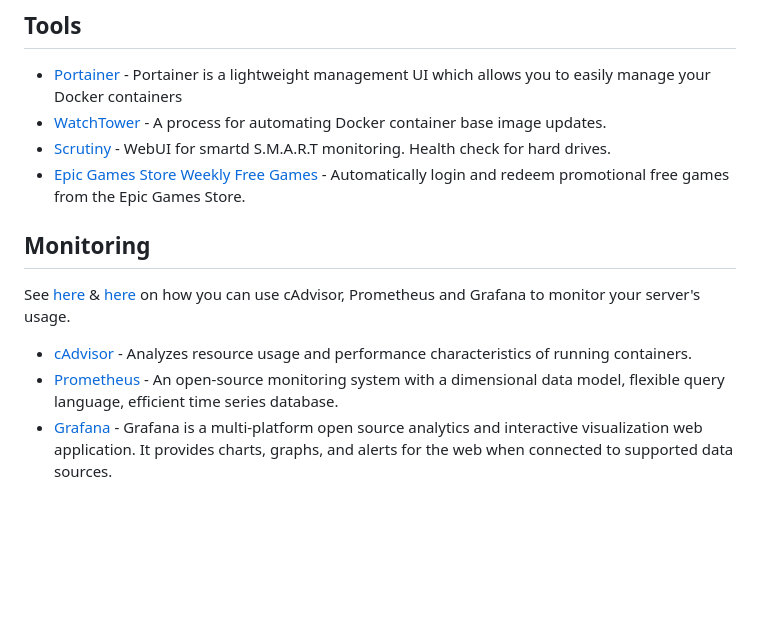
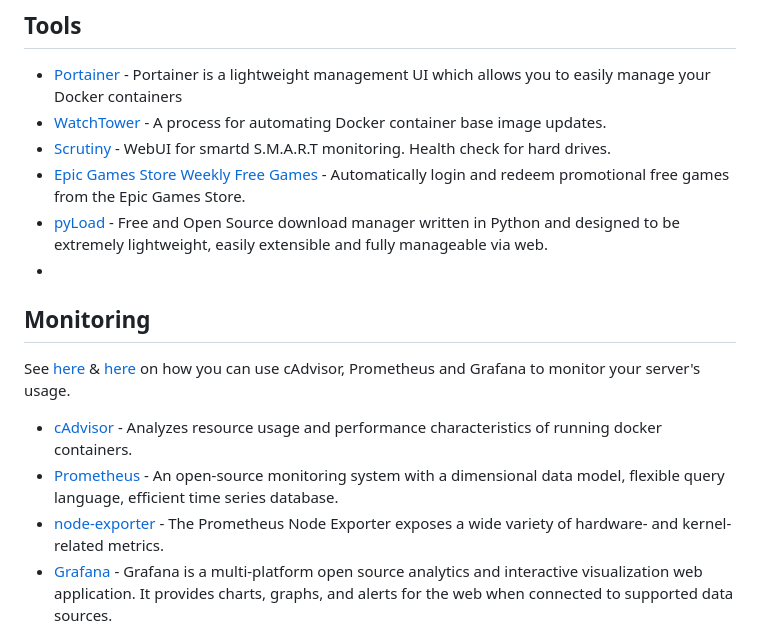
Before and after one commit to carteakey/server-compose, a Markdown page: README.md, the part around the change. Rendered like a GitHub page; blank space fills up the shorter version.

Commit message:
(docs) - Added pyload and node-exporter

```diff
--- a/README.md
+++ b/README.md
@@ -38,12 +38,15 @@ docker compose up -d
 - [WatchTower](https://github.com/containrrr/watchtower) - A process for automating Docker container base image updates.
 - [Scrutiny](https://github.com/AnalogJ/scrutiny) - WebUI for smartd S.M.A.R.T monitoring. Health check for hard drives.
 - [Epic Games Store Weekly Free Games](https://github.com/claabs/epicgames-freegames-node) - Automatically login and redeem promotional free games from the Epic Games Store.
+- [pyLoad](https://github.com/pyload/pyload) - Free and Open Source download manager written in Python and designed to be extremely lightweight, easily extensible and fully manageable via web.
+-
 
 ## Monitoring
 See [here](https://prometheus.io/docs/guides/cadvisor/) & [here](https://grafana.com/docs/grafana/latest/getting-started/get-started-grafana-prometheus) on how you can use cAdvisor, Prometheus and Grafana to monitor your server's usage.
 
-- [cAdvisor](https://github.com/google/cadvisor) - Analyzes resource usage and performance characteristics of running containers.
+- [cAdvisor](https://github.com/google/cadvisor) - Analyzes resource usage and performance characteristics of running docker containers.
 - [Prometheus](https://prometheus.io/) - An open-source monitoring system with a dimensional data model, flexible query language, efficient time series database.
+- [node-exporter](https://github.com/prometheus/node_exporter) - The Prometheus Node Exporter exposes a wide variety of hardware- and kernel-related metrics.
 - [Grafana](https://grafana.com/) - Grafana is a multi-platform open source analytics and interactive visualization web application. It provides charts, graphs, and alerts for the web when connected to supported data sources.
 
 ## Development
```
